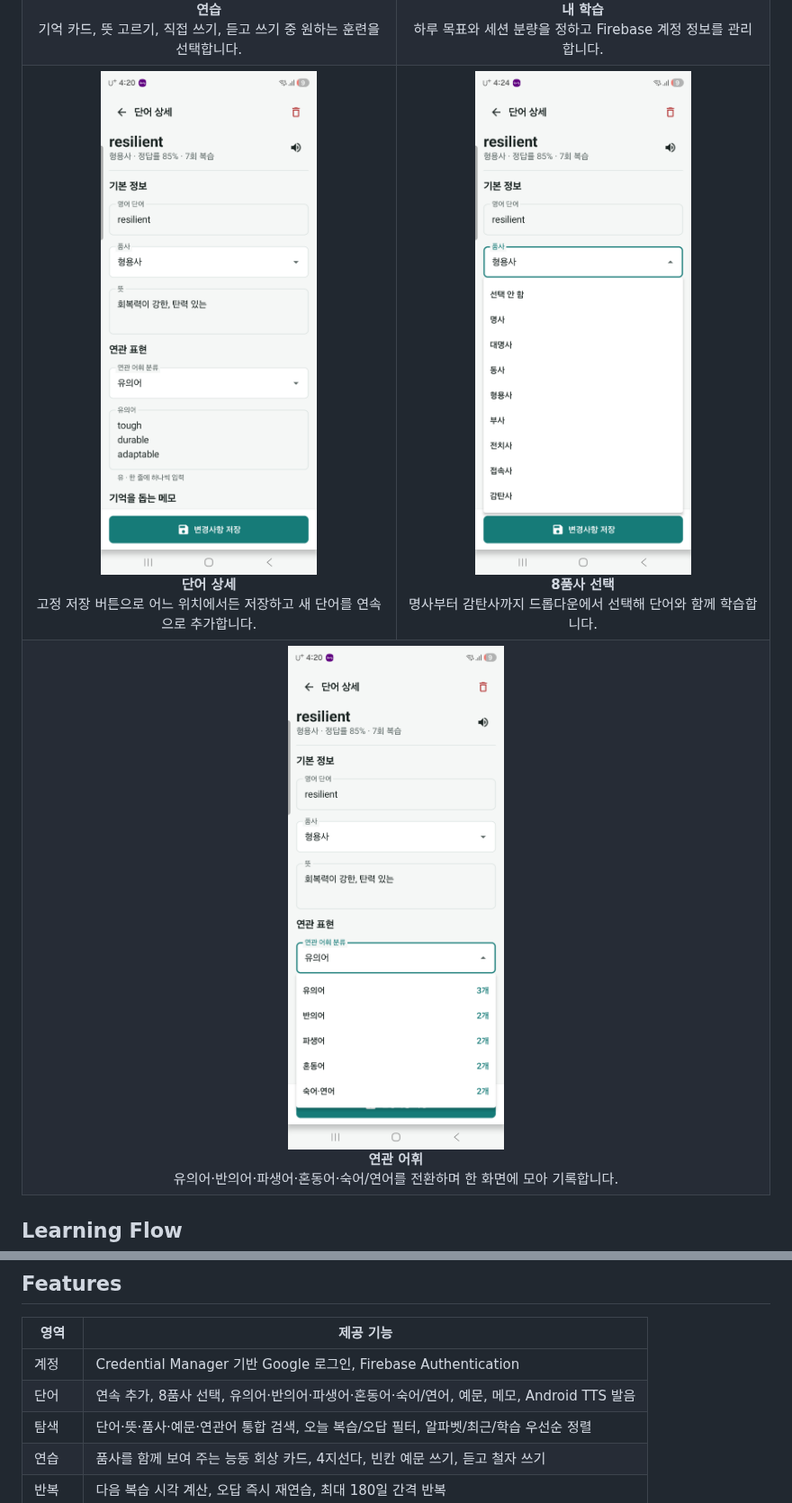
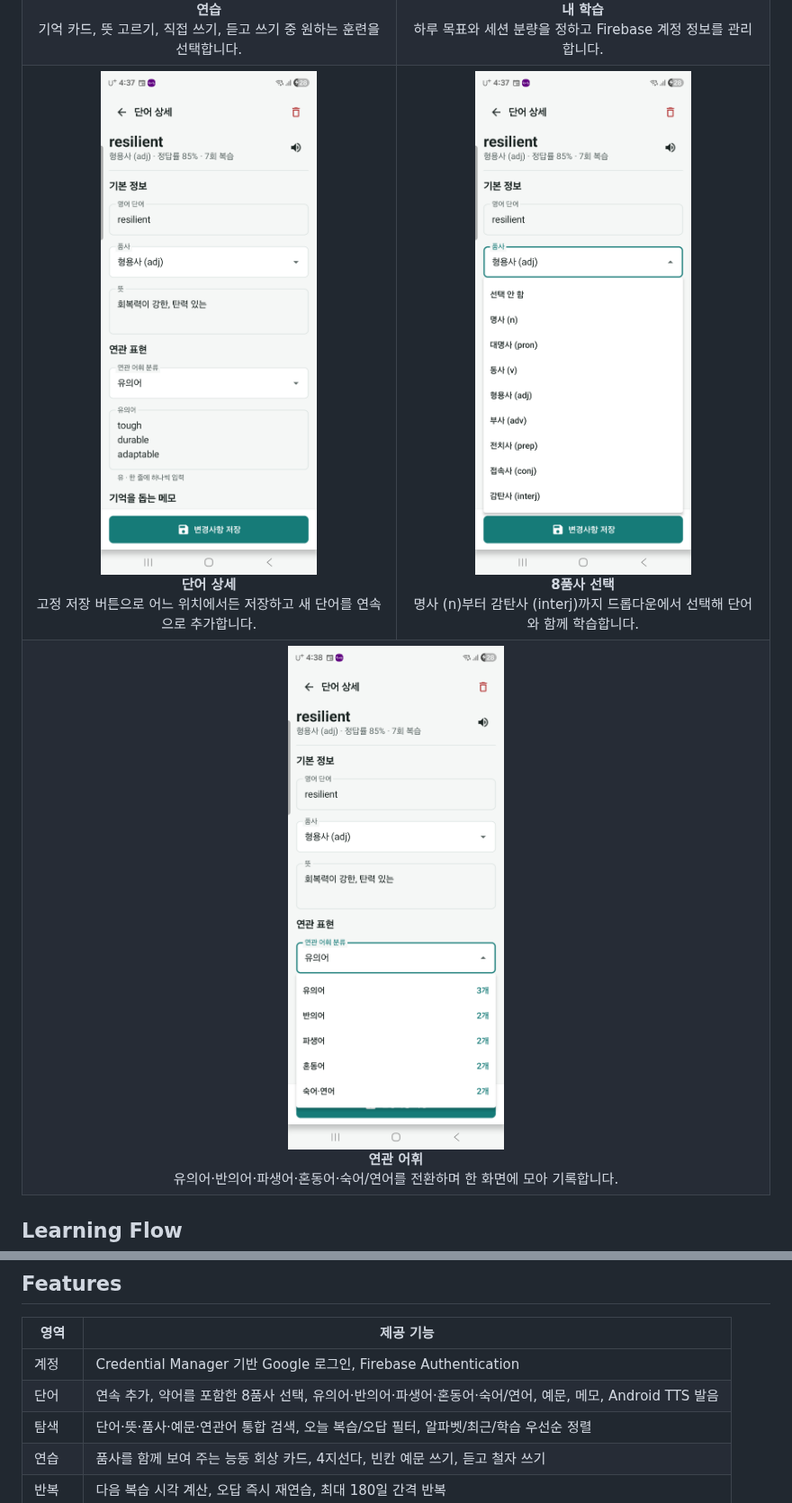
Before and after one commit to JeHeeYu/Voca-Note, a Markdown page: README.md, 2 parts joined by grey strips. Shown at 90% size. GitHub-like rendering; pictures changed too: docs/screenshots/editor.png, docs/screenshots/part-of-speech.png, docs/screenshots/related-terms.png.

```diff
--- a/README.md
+++ b/README.md
@@ -47,7 +47,7 @@ Voca Note는 단어를 저장하는 데서 끝나지 않습니다. 답을 보기
     <td width="50%" align="center">
       <img src="docs/screenshots/part-of-speech.png" alt="8품사 선택 메뉴" width="340"><br>
       <strong>8품사 선택</strong><br>
-      명사부터 감탄사까지 드롭다운에서 선택해 단어와 함께 학습합니다.
+      명사 (n)부터 감탄사 (interj)까지 드롭다운에서 선택해 단어와 함께 학습합니다.
     </td>
   </tr>
   <tr>
@@ -73,7 +73,7 @@ Voca Note는 단어를 저장하는 데서 끝나지 않습니다. 답을 보기
 | 영역 | 제공 기능 |
 | --- | --- |
 | 계정 | Credential Manager 기반 Google 로그인, Firebase Authentication |
-| 단어 | 연속 추가, 8품사 선택, 유의어·반의어·파생어·혼동어·숙어/연어, 예문, 메모, Android TTS 발음 |
+| 단어 | 연속 추가, 약어를 포함한 8품사 선택, 유의어·반의어·파생어·혼동어·숙어/연어, 예문, 메모, Android TTS 발음 |
 | 탐색 | 단어·뜻·품사·예문·연관어 통합 검색, 오늘 복습/오답 필터, 알파벳/최근/학습 우선순 정렬 |
 | 연습 | 품사를 함께 보여 주는 능동 회상 카드, 4지선다, 빈칸 예문 쓰기, 듣고 철자 쓰기 |
 | 반복 | 다음 복습 시각 계산, 오답 즉시 재연습, 최대 180일 간격 반복 |
```
Also changed, not shown: docs/screenshots/home.png, docs/screenshots/library.png, 6 other files.
